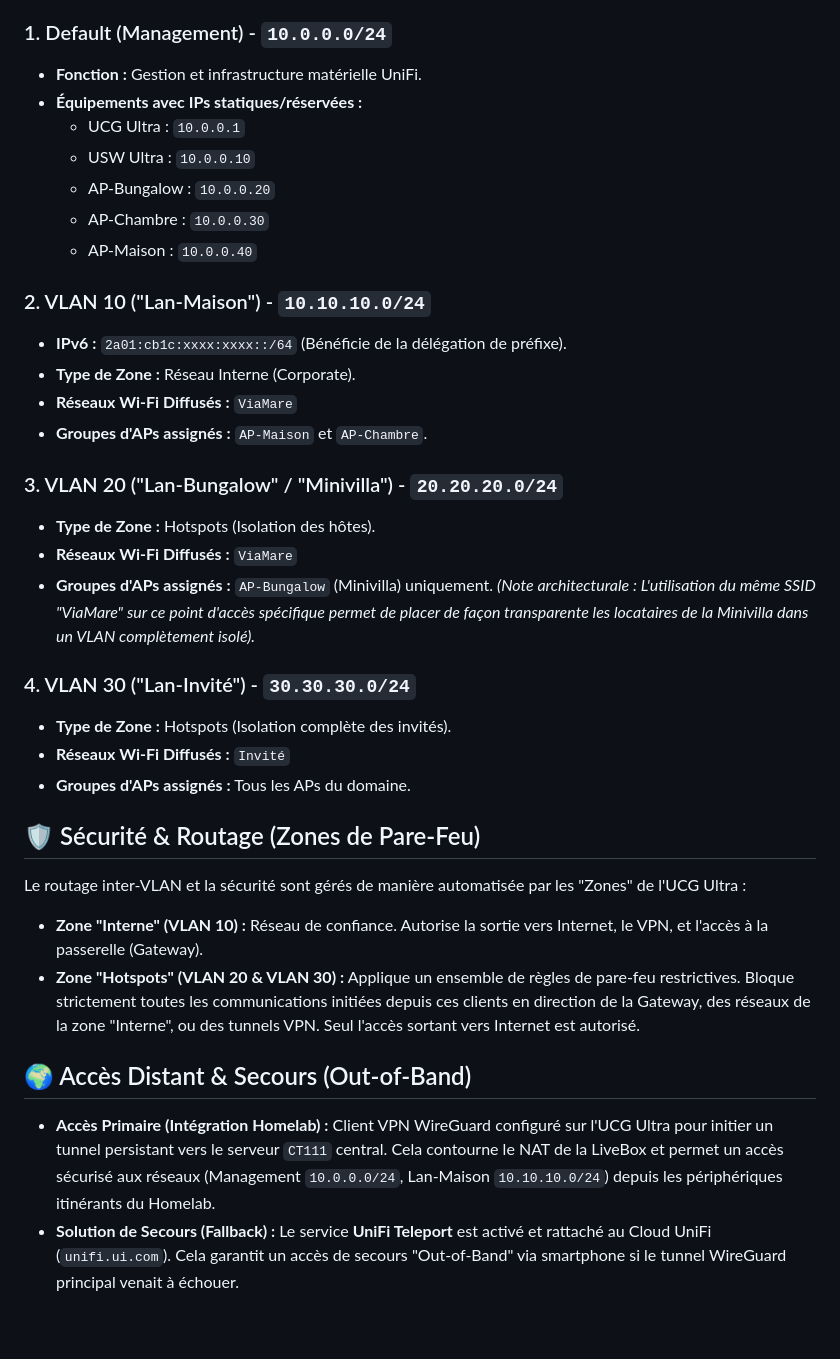
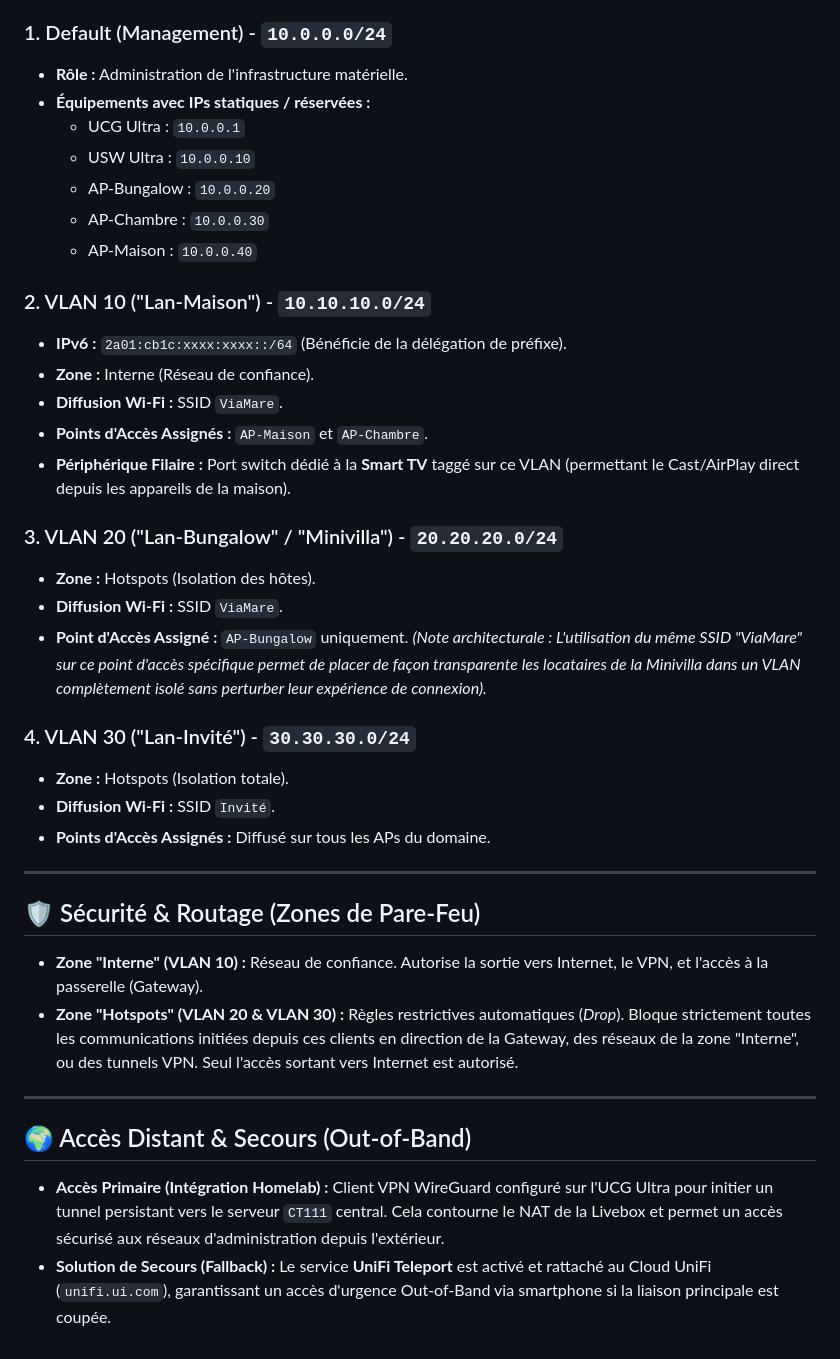
Before and after one commit to TucoPF/Homelab-Portfolio, a Markdown page: 2_Deployments_and_Projects/11_ViaMare_Unifi_Deployment.md, the part around one of its changes. GitHub-like rendering.

```diff
--- a/2_Deployments_and_Projects/11_ViaMare_Unifi_Deployment.md
+++ b/2_Deployments_and_Projects/11_ViaMare_Unifi_Deployment.md
@@ -24,7 +47,7 @@ Le réseau interne est rigoureusement segmenté en 4 réseaux (VLANs) distincts
 
 ### 1. Default (Management) - `10.0.0.0/24`
-* **Fonction :** Gestion et infrastructure matérielle UniFi.
-* **Équipements avec IPs statiques/réservées :**
+* **Rôle :** Administration de l'infrastructure matérielle.
+* **Équipements avec IPs statiques / réservées :**
   * UCG Ultra : `10.0.0.1`
   * USW Ultra : `10.0.0.10`
   * AP-Bungalow : `10.0.0.20`
@@ -33,26 +56,30 @@ Le réseau interne est rigoureusement segmenté en 4 réseaux (VLANs) distincts
 
 ### 2. VLAN 10 ("Lan-Maison") - `10.10.10.0/24`
 * **IPv6 :** `2a01:cb1c:xxxx:xxxx::/64` (Bénéficie de la délégation de préfixe).
-* **Type de Zone :** Réseau Interne (Corporate).
-* **Réseaux Wi-Fi Diffusés :** `ViaMare`
-* **Groupes d'APs assignés :** `AP-Maison` et `AP-Chambre`.
+* **Zone :** Interne (Réseau de confiance).
+* **Diffusion Wi-Fi :** SSID `ViaMare`.
+* **Points d'Accès Assignés :** `AP-Maison` et `AP-Chambre`.
+* **Périphérique Filaire :** Port switch dédié à la **Smart TV** taggé sur ce VLAN (permettant le Cast/AirPlay direct depuis les appareils de la maison).
 
 ### 3. VLAN 20 ("Lan-Bungalow" / "Minivilla") - `20.20.20.0/24`
-* **Type de Zone :** Hotspots (Isolation des hôtes).
-* **Réseaux Wi-Fi Diffusés :** `ViaMare`
-* **Groupes d'APs assignés :** `AP-Bungalow` (Minivilla) uniquement.
-*(Note architecturale : L'utilisation du même SSID "ViaMare" sur ce point d'accès spécifique permet de placer de façon transparente les locataires de la Minivilla dans un VLAN complètement isolé).*
+* **Zone :** Hotspots (Isolation des hôtes).
+* **Diffusion Wi-Fi :** SSID `ViaMare`.
+* **Point d'Accès Assigné :** `AP-Bungalow` uniquement.
+*(Note architecturale : L'utilisation du même SSID "ViaMare" sur ce point d'accès spécifique permet de placer de façon transparente les locataires de la Minivilla dans un VLAN complètement isolé sans perturber leur expérience de connexion).*
 
 ### 4. VLAN 30 ("Lan-Invité") - `30.30.30.0/24`
-* **Type de Zone :** Hotspots (Isolation complète des invités).
-* **Réseaux Wi-Fi Diffusés :** `Invité`
-* **Groupes d'APs assignés :** Tous les APs du domaine.
+* **Zone :** Hotspots (Isolation totale).
+* **Diffusion Wi-Fi :** SSID `Invité`.
+* **Points d'Accès Assignés :** Diffusé sur tous les APs du domaine.
+
+---
 
 ## 🛡️ Sécurité & Routage (Zones de Pare-Feu)
-Le routage inter-VLAN et la sécurité sont gérés de manière automatisée par les "Zones" de l'UCG Ultra :
 * **Zone "Interne" (VLAN 10) :** Réseau de confiance. Autorise la sortie vers Internet, le VPN, et l'accès à la passerelle (Gateway).
-* **Zone "Hotspots" (VLAN 20 & VLAN 30) :** Applique un ensemble de règles de pare-feu restrictives. Bloque strictement toutes les communications initiées depuis ces clients en direction de la Gateway, des réseaux de la zone "Interne", ou des tunnels VPN. Seul l'accès sortant vers Internet est autorisé.
+* **Zone "Hotspots" (VLAN 20 & VLAN 30) :** Règles restrictives automatiques (*Drop*). Bloque strictement toutes les communications initiées depuis ces clients en direction de la Gateway, des réseaux de la zone "Interne", ou des tunnels VPN. Seul l'accès sortant vers Internet est autorisé.
+
+---
 
 ## 🌍 Accès Distant & Secours (Out-of-Band)
-* **Accès Primaire (Intégration Homelab) :** Client VPN WireGuard configuré sur l'UCG Ultra pour initier un tunnel persistant vers le serveur `CT111` central. Cela contourne le NAT de la LiveBox et permet un accès sécurisé aux réseaux (Management `10.0.0.0/24`, Lan-Maison `10.10.10.0/24`) depuis les périphériques itinérants du Homelab.
-* **Solution de Secours (Fallback) :** Le service **UniFi Teleport** est activé et rattaché au Cloud UniFi (`unifi.ui.com`). Cela garantit un accès de secours "Out-of-Band" via smartphone si le tunnel WireGuard principal venait à échouer.
+* **Accès Primaire (Intégration Homelab) :** Client VPN WireGuard configuré sur l'UCG Ultra pour initier un tunnel persistant vers le serveur `CT111` central. Cela contourne le NAT de la Livebox et permet un accès sécurisé aux réseaux d'administration depuis l'extérieur.
+* **Solution de Secours (Fallback) :** Le service **UniFi Teleport** est activé et rattaché au Cloud UniFi (`unifi.ui.com`), garantissant un accès d'urgence Out-of-Band via smartphone si la liaison principale est coupée.
```
Also changed, not shown: other parts of 2_Deployments_and_Projects/11_ViaMare_Unifi_Deployment.md (+41 -18 lines).
